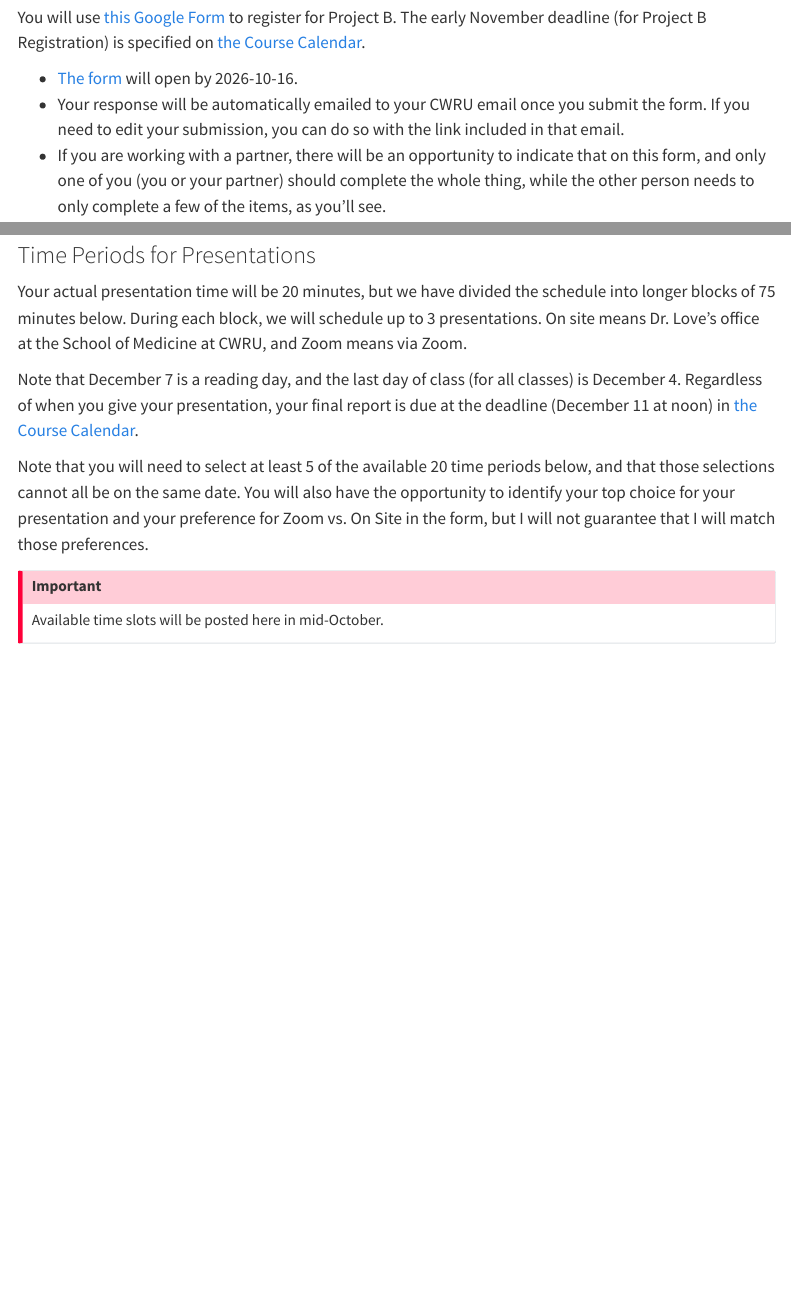
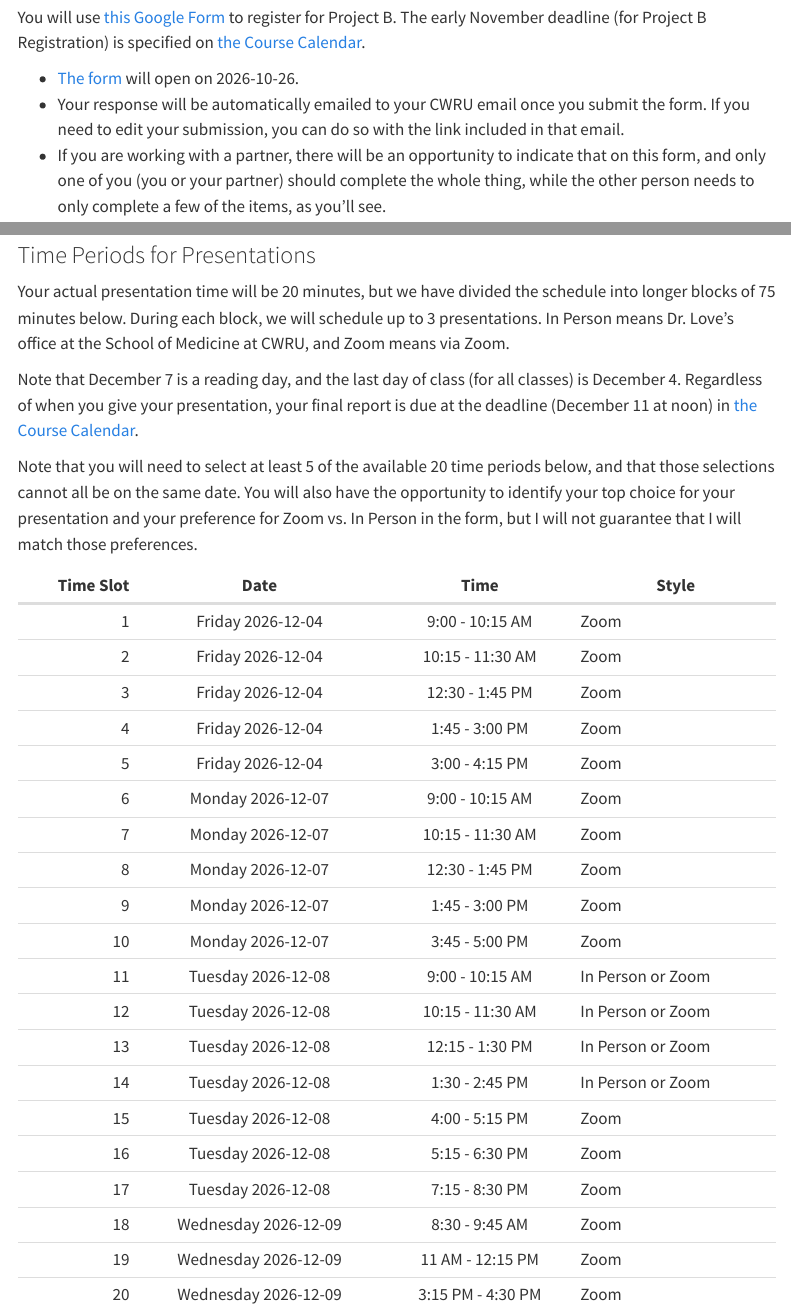
Before and after one commit to THOMASELOVE/431-projectB-2026, a Quarto document (register.qmd): the page in a window 1100 px wide, from 190 px down, and a second part further down, joined at a grey line. Rendered offline with R 4.5, knitr and Pandoc in place of Quarto, with nearby package versions; menus at the side of the page are left out.

Commit message:
Update Project B calendar.

```diff
--- a/register.qmd
+++ b/register.qmd
@@ -12,7 +12,7 @@ knitr::opts_chunk$set(comment = NA)
 
 You will use [this Google Form](https://tinyurl.com/431-2026-register-projectB) to register for Project B. The early November deadline (for Project B Registration) is specified on [the Course Calendar](https://thomaselove.github.io/431-2026/calendar.html).
 
-- [The form](https://tinyurl.com/431-2026-register-projectB) will open by 2026-10-16.
+- [The form](https://tinyurl.com/431-2026-register-projectB) will open on 2026-10-26.
 - Your response will be automatically emailed to your CWRU email once you submit the form. If you need to edit your submission, you can do so with the link included in that email.
 - If you are working with a partner, there will be an opportunity to indicate that on this form, and only one of you (you or your partner) should complete the whole thing, while the other person needs to only complete a few of the items, as you'll see.
 
@@ -34,14 +34,31 @@ Five things.
 
 ### Time Periods for Presentations
 
-Your actual presentation time will be 20 minutes, but we have divided the schedule into longer blocks of 75 minutes below. During each block, we will schedule up to 3 presentations. On site means Dr. Love's office at the School of Medicine at CWRU, and Zoom means via Zoom.
+Your actual presentation time will be 20 minutes, but we have divided the schedule into longer blocks of 75 minutes below. During each block, we will schedule up to 3 presentations. In Person means Dr. Love's office at the School of Medicine at CWRU, and Zoom means via Zoom.
 
 Note that December 7 is a reading day, and the last day of class (for all classes) is December 4. Regardless of when you give your presentation, your final report is due at the deadline (December 11 at noon) in [the Course Calendar](https://thomaselove.github.io/431-2026/calendar.html).
 
-Note that you will need to select at least 5 of the available 20 time periods below, and that those selections cannot all be on the same date. You will also have the opportunity to identify your top choice for your presentation and your preference for Zoom vs. On Site in the form, but I will not guarantee that I will match those preferences.
+Note that you will need to select at least 5 of the available 20 time periods below, and that those selections cannot all be on the same date. You will also have the opportunity to identify your top choice for your presentation and your preference for Zoom vs. In Person in the form, but I will not guarantee that I will match those preferences.
 
-:::{.callout-important}
-
-Available time slots will be posted here in mid-October.
-
-:::
+Time Slot | Date | Time | Style
+---------: | :-----------------: | :--------------: | ------------
+1 | Friday 2026-12-04 | 9:00 - 10:15 AM | Zoom
+2 | Friday 2026-12-04 | 10:15 - 11:30 AM | Zoom
+3 | Friday 2026-12-04 | 12:30 - 1:45 PM | Zoom
+4 | Friday 2026-12-04 | 1:45 - 3:00 PM | Zoom
+5 | Friday 2026-12-04 | 3:00 - 4:15 PM | Zoom
+6 | Monday 2026-12-07 | 9:00 - 10:15 AM | Zoom
+7 | Monday 2026-12-07 | 10:15 - 11:30 AM | Zoom
+8 | Monday 2026-12-07 | 12:30 - 1:45 PM | Zoom
+9 | Monday 2026-12-07 | 1:45 - 3:00 PM | Zoom
+10 | Monday 2026-12-07 | 3:45 - 5:00 PM | Zoom
+11 | Tuesday 2026-12-08 | 9:00 - 10:15 AM | In Person or Zoom
+12 | Tuesday 2026-12-08 | 10:15 - 11:30 AM | In Person or Zoom
+13 | Tuesday 2026-12-08 | 12:15 - 1:30 PM | In Person or Zoom
+14 | Tuesday 2026-12-08 | 1:30 - 2:45 PM | In Person or Zoom
+15 | Tuesday 2026-12-08 | 4:00 - 5:15 PM | Zoom
+16 | Tuesday 2026-12-08 | 5:15 - 6:30 PM | Zoom
+17 | Tuesday 2026-12-08 | 7:15 - 8:30 PM | Zoom
+18 | Wednesday 2026-12-09 | 8:30 - 9:45 AM | Zoom
+19 | Wednesday 2026-12-09 | 11 AM - 12:15 PM | Zoom
+20 | Wednesday 2026-12-09 | 3:15 PM - 4:30 PM | Zoom
```
Also changed, not shown: docs/search.json, 5 other files.
